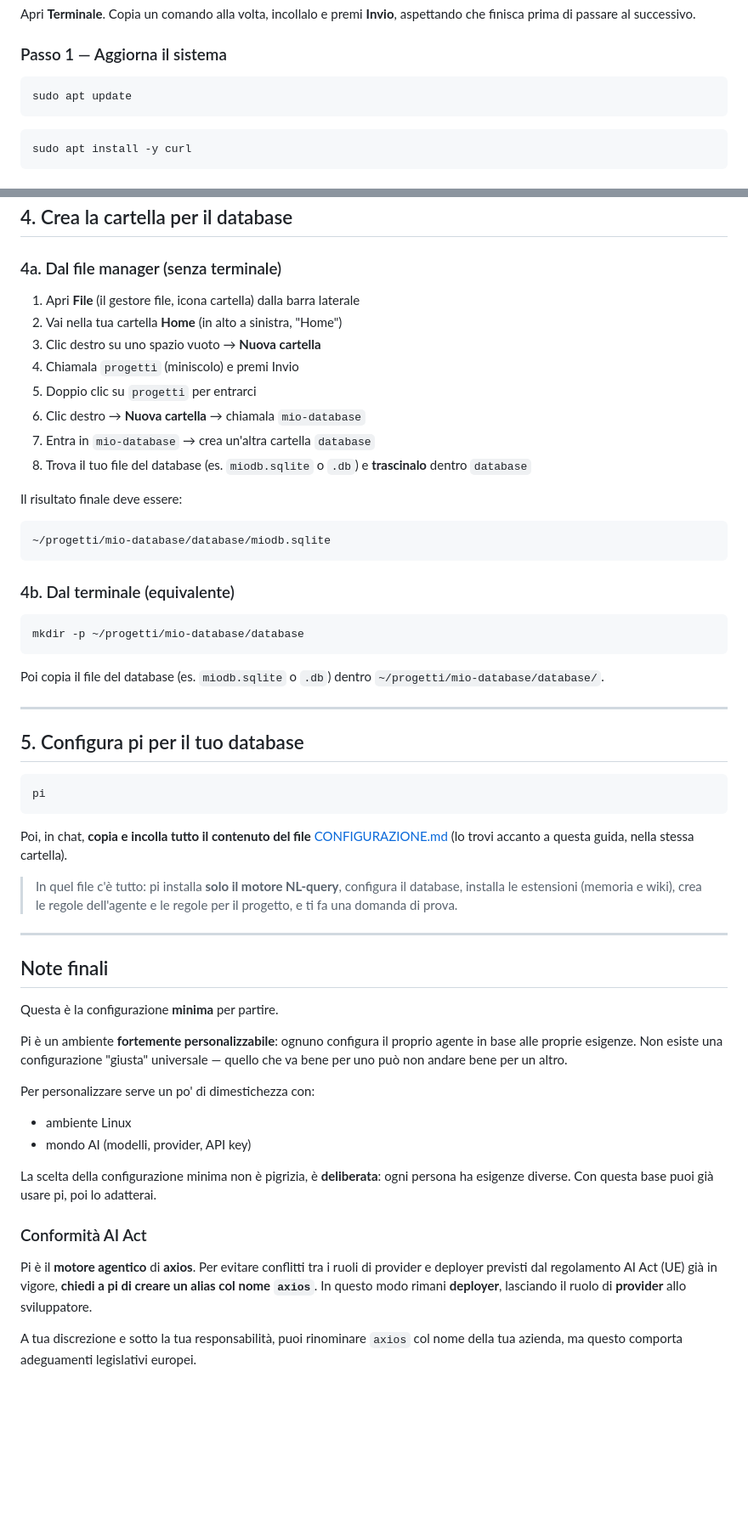
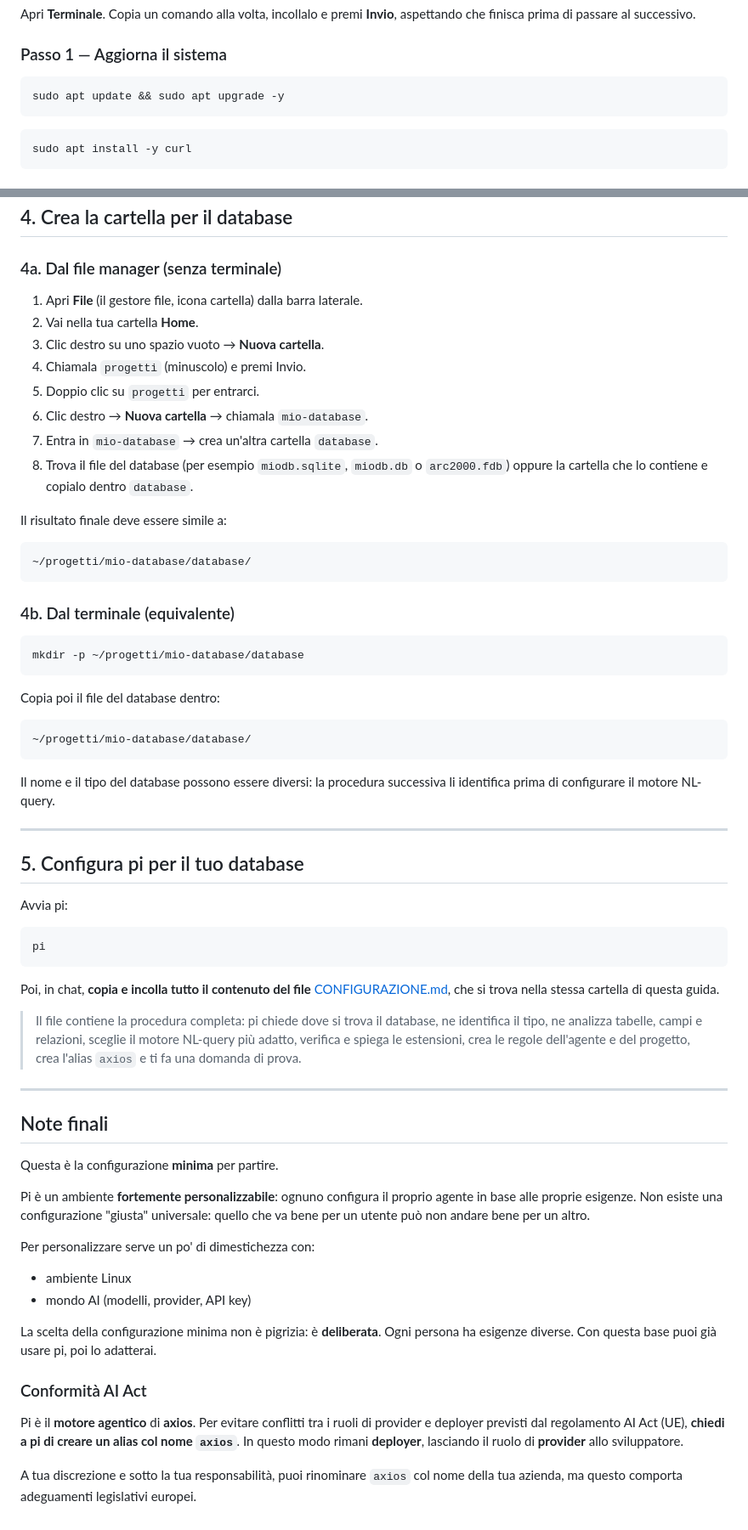
Before and after one commit to AXIOS-AI/axios-setup, a Markdown page: GUIDA_INSTALLAZIONE-AGENT_LLM.md, 2 parts joined by grey strips. Shown at 85% size. Drawn GitHub-style; blank space fills up the shorter version.

````diff
--- a/GUIDA_INSTALLAZIONE-AGENT_LLM.md
+++ b/GUIDA_INSTALLAZIONE-AGENT_LLM.md
@@ -21,7 +27,7 @@ Apri **Terminale**. Copia un comando alla volta, incollalo e premi **Invio**, as
 ### Passo 1 — Aggiorna il sistema
 
 ```bash
-sudo apt update
+sudo apt update && sudo apt upgrade -y
 ```
 
 ```bash
@@ -124,19 +153,19 @@ Poi esci con:
 
 ### 4a. Dal file manager (senza terminale)
 
-1. Apri **File** (il gestore file, icona cartella) dalla barra laterale
-2. Vai nella tua cartella **Home** (in alto a sinistra, "Home")
-3. Clic destro su uno spazio vuoto → **Nuova cartella**
-4. Chiamala `progetti` (miniscolo) e premi Invio
-5. Doppio clic su `progetti` per entrarci
-6. Clic destro → **Nuova cartella** → chiamala `mio-database`
-7. Entra in `mio-database` → crea un'altra cartella `database`
-8. Trova il tuo file del database (es. `miodb.sqlite` o `.db`) e **trascinalo** dentro `database`
+1. Apri **File** (il gestore file, icona cartella) dalla barra laterale.
+2. Vai nella tua cartella **Home**.
+3. Clic destro su uno spazio vuoto → **Nuova cartella**.
+4. Chiamala `progetti` (minuscolo) e premi Invio.
+5. Doppio clic su `progetti` per entrarci.
+6. Clic destro → **Nuova cartella** → chiamala `mio-database`.
+7. Entra in `mio-database` → crea un'altra cartella `database`.
+8. Trova il file del database (per esempio `miodb.sqlite`, `miodb.db` o `arc2000.fdb`) oppure la cartella che lo contiene e copialo dentro `database`.
 
-Il risultato finale deve essere:
+Il risultato finale deve essere simile a:
 
-```
-~/progetti/mio-database/database/miodb.sqlite
+```text
+~/progetti/mio-database/database/
 ```
 
 ### 4b. Dal terminale (equivalente)
@@ -145,23 +174,31 @@ Il risultato finale deve essere:
 mkdir -p ~/progetti/mio-database/database
 ```
 
-Poi copia il file del database (es. `miodb.sqlite` o `.db`) dentro `~/progetti/mio-database/database/`.
+Copia poi il file del database dentro:
+
+```text
+~/progetti/mio-database/database/
+```
+
+Il nome e il tipo del database possono essere diversi: la procedura successiva li identifica prima di configurare il motore NL-query.
 
 ---
 
 ## 5. Configura pi per il tuo database
+
+Avvia pi:
 
 ```bash
 pi
 ```
 
 Poi, in chat, **copia e incolla tutto il contenuto del file**
-[CONFIGURAZIONE.md](CONFIGURAZIONE.md) (lo trovi accanto a questa guida,
-nella stessa cartella).
+[CONFIGURAZIONE.md](CONFIGURAZIONE.md), che si trova nella stessa cartella di questa guida.
 
-> In quel file c'è tutto: pi installa **solo il motore NL-query**,
-> configura il database, installa le estensioni (memoria e wiki), crea le
-> regole dell'agente e le regole per il progetto, e ti fa una domanda di prova.
+> Il file contiene la procedura completa: pi chiede dove si trova il database,
+> ne identifica il tipo, ne analizza tabelle, campi e relazioni, sceglie il
+> motore NL-query più adatto, verifica e spiega le estensioni, crea le regole
+> dell'agente e del progetto, crea l'alias `axios` e ti fa una domanda di prova.
 
 ---
 
@@ -169,17 +206,17 @@ nella stessa cartella).
 
 Questa è la configurazione **minima** per partire.
 
-Pi è un ambiente **fortemente personalizzabile**: ognuno configura il proprio agente in base alle proprie esigenze. Non esiste una configurazione "giusta" universale — quello che va bene per uno può non andare bene per un altro.
+Pi è un ambiente **fortemente personalizzabile**: ognuno configura il proprio agente in base alle proprie esigenze. Non esiste una configurazione "giusta" universale: quello che va bene per un utente può non andare bene per un altro.
 
 Per personalizzare serve un po' di dimestichezza con:
 
 - ambiente Linux
 - mondo AI (modelli, provider, API key)
 
-La scelta della configurazione minima non è pigrizia, è **deliberata**: ogni persona ha esigenze diverse. Con questa base puoi già usare pi, poi lo adatterai.
+La scelta della configurazione minima non è pigrizia: è **deliberata**. Ogni persona ha esigenze diverse. Con questa base puoi già usare pi, poi lo adatterai.
 
 ### Conformità AI Act
 
-Pi è il **motore agentico** di **axios**. Per evitare conflitti tra i ruoli di provider e deployer previsti dal regolamento AI Act (UE) già in vigore, **chiedi a pi di creare un alias col nome `axios`**. In questo modo rimani **deployer**, lasciando il ruolo di **provider** allo sviluppatore.
+Pi è il **motore agentico** di **axios**. Per evitare conflitti tra i ruoli di provider e deployer previsti dal regolamento AI Act (UE), **chiedi a pi di creare un alias col nome `axios`**. In questo modo rimani **deployer**, lasciando il ruolo di **provider** allo sviluppatore.
 
 A tua discrezione e sotto la tua responsabilità, puoi rinominare `axios` col nome della tua azienda, ma questo comporta adeguamenti legislativi europei.
````
Also changed, not shown: other parts of GUIDA_INSTALLAZIONE-AGENT_LLM.md (+48 -19 lines).
